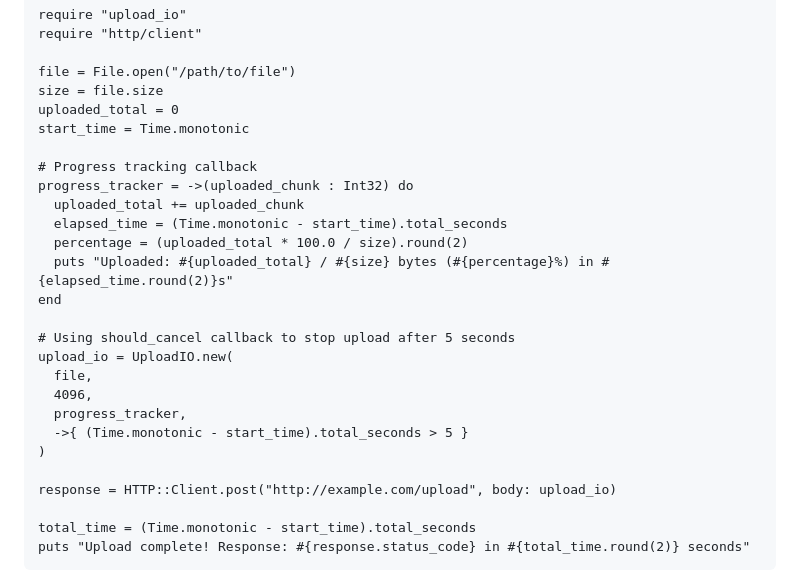
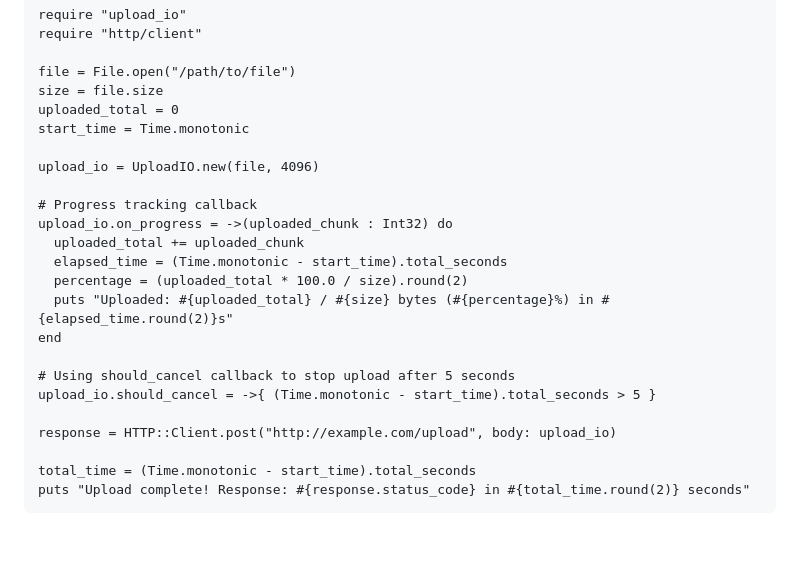
Before and after one commit to mamantoha/upload_io, a Markdown page: README.md, the part around the change. Rendered like a GitHub page; blank space fills up the shorter version.

```diff
--- a/README.md
+++ b/README.md
@@ -45,8 +45,10 @@ size = file.size
 uploaded_total = 0
 start_time = Time.monotonic
 
+upload_io = UploadIO.new(file, 4096)
+
 # Progress tracking callback
-progress_tracker = ->(uploaded_chunk : Int32) do
+upload_io.on_progress = ->(uploaded_chunk : Int32) do
   uploaded_total += uploaded_chunk
   elapsed_time = (Time.monotonic - start_time).total_seconds
   percentage = (uploaded_total * 100.0 / size).round(2)
@@ -54,12 +56,7 @@ progress_tracker = ->(uploaded_chunk : Int32) do
 end
 
 # Using should_cancel callback to stop upload after 5 seconds
-upload_io = UploadIO.new(
-  file,
-  4096,
-  progress_tracker,
-  ->{ (Time.monotonic - start_time).total_seconds > 5 }
-)
+upload_io.should_cancel = ->{ (Time.monotonic - start_time).total_seconds > 5 }
 
 response = HTTP::Client.post("http://example.com/upload", body: upload_io)
 
```
